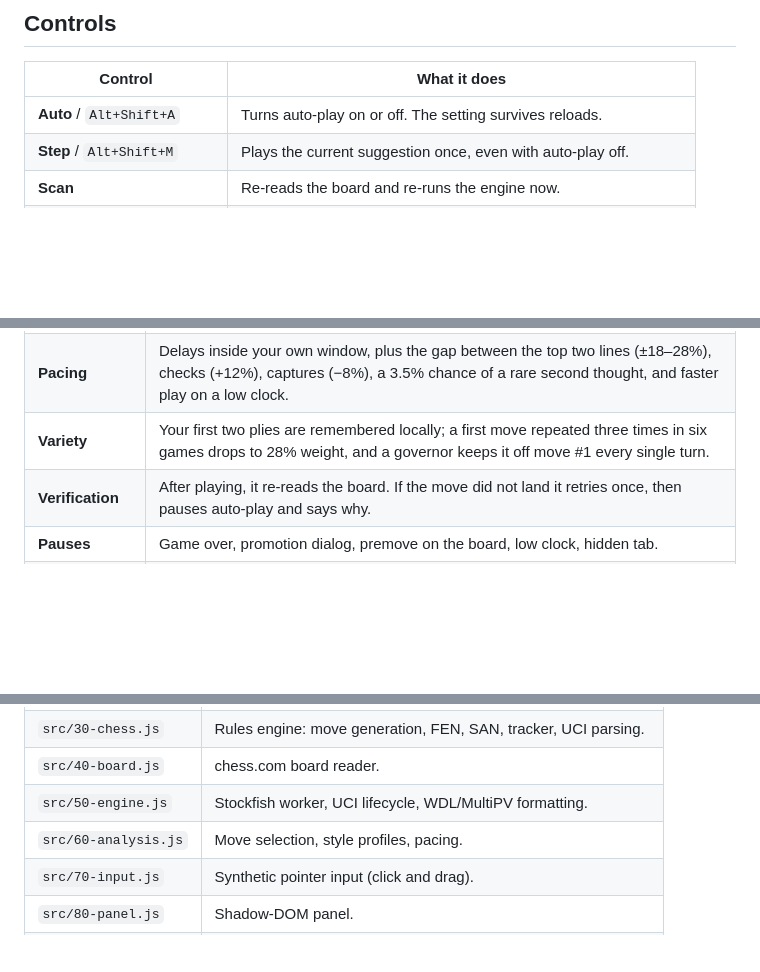
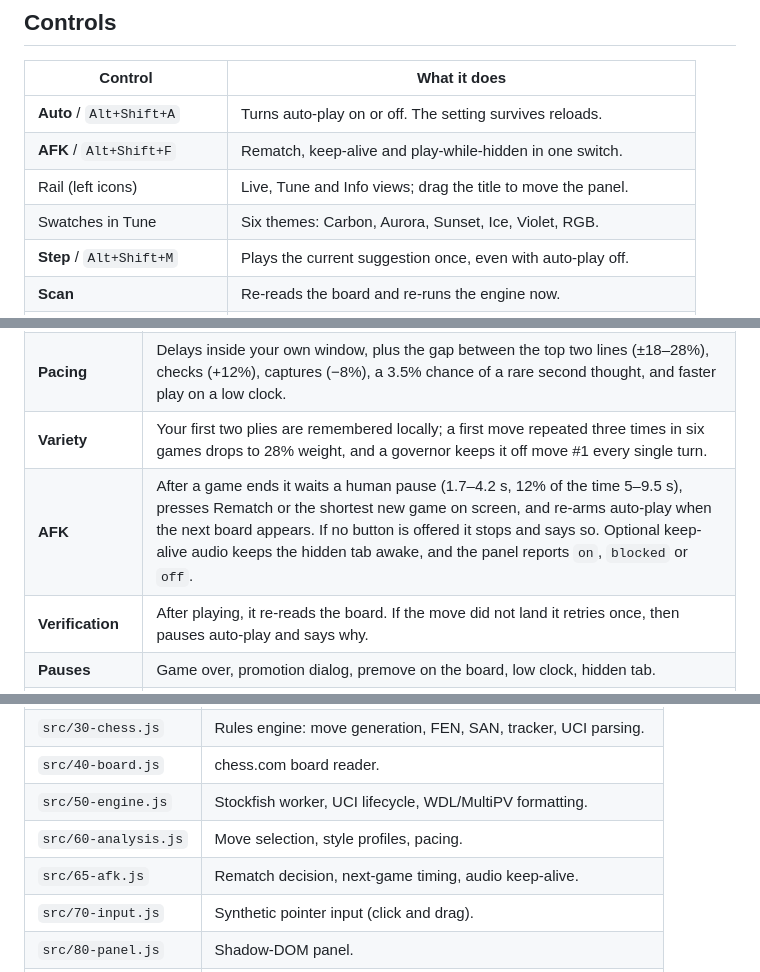
Before and after one commit to ezurinho/chess-wraith, a Markdown page: README.md, 3 parts joined by grey strips. Drawn GitHub-style; blank space fills up the shorter version.

```diff
--- a/README.md
+++ b/README.md
@@ -57,6 +61,9 @@ cache serves it and the whole thing works offline.
 | Control | What it does |
 | --- | --- |
 | **Auto** / `Alt+Shift+A` | Turns auto-play on or off. The setting survives reloads. |
+| **AFK** / `Alt+Shift+F` | Rematch, keep-alive and play-while-hidden in one switch. |
+| Rail (left icons) | Live, Tune and Info views; drag the title to move the panel. |
+| Swatches in Tune | Six themes: Carbon, Aurora, Sunset, Ice, Violet, RGB. |
 | **Step** / `Alt+Shift+M` | Plays the current suggestion once, even with auto-play off. |
 | **Scan** | Re-reads the board and re-runs the engine now. |
 | **⚙** | Style, target Elo, depth, think time, delay window, slack, line count. |
@@ -75,6 +82,7 @@ cache serves it and the whole thing works offline.
 | **Deliberate misses** | Casual misses 12% of the time, Adaptive 5%, capped at 2.5× the style's slack. Never at the cost of a forced mate; Club and GM always play their best available line. |
 | **Pacing** | Delays inside your own window, plus the gap between the top two lines (±18–28%), checks (+12%), captures (−8%), a 3.5% chance of a rare second thought, and faster play on a low clock. |
 | **Variety** | Your first two plies are remembered locally; a first move repeated three times in six games drops to 28% weight, and a governor keeps it off move #1 every single turn. |
+| **AFK** | After a game ends it waits a human pause (1.7–4.2 s, 12% of the time 5–9.5 s), presses Rematch or the shortest new game on screen, and re-arms auto-play when the next board appears. If no button is offered it stops and says so. Optional keep-alive audio keeps the hidden tab awake, and the panel reports `on`, `blocked` or `off`. |
 | **Verification** | After playing, it re-reads the board. If the move did not land it retries once, then pauses auto-play and says why. |
 | **Pauses** | Game over, promotion dialog, premove on the board, low clock, hidden tab. |
 | **Panel** | Closed Shadow DOM, no page styles and no light-DOM ids, draggable and collapsible. Shows live ACPL for your own moves, the opponent estimate and the Elo actually being targeted. |
@@ -132,6 +140,7 @@ npm run check        # all of the above, in CI order
 | `src/40-board.js` | chess.com board reader. |
 | `src/50-engine.js` | Stockfish worker, UCI lifecycle, WDL/MultiPV formatting. |
 | `src/60-analysis.js` | Move selection, style profiles, pacing. |
+| `src/65-afk.js` | Rematch decision, next-game timing, audio keep-alive. |
 | `src/70-input.js` | Synthetic pointer input (click and drag). |
 | `src/80-panel.js` | Shadow-DOM panel. |
 | `src/90-boot.js` | Orchestrator and `window.ChessWraith` debug API. |
```
Also changed, not shown: other parts of README.md (+6 -2 lines), CHANGELOG.md (+19 -0 lines), assets/panel-info.png (added), assets/panel-live.png (added), assets/panel-tune.png (added), assets/panel.png (deleted), 11 other files.
